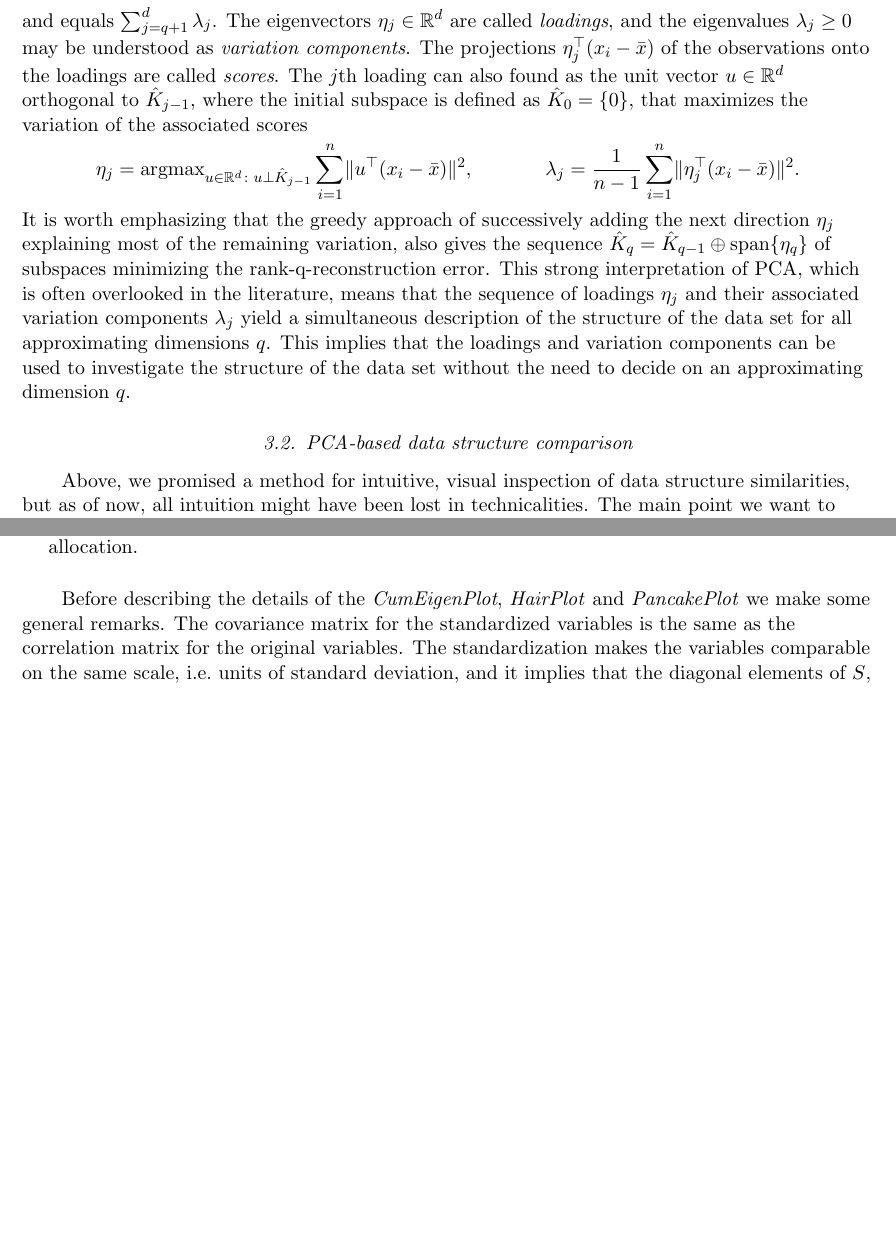
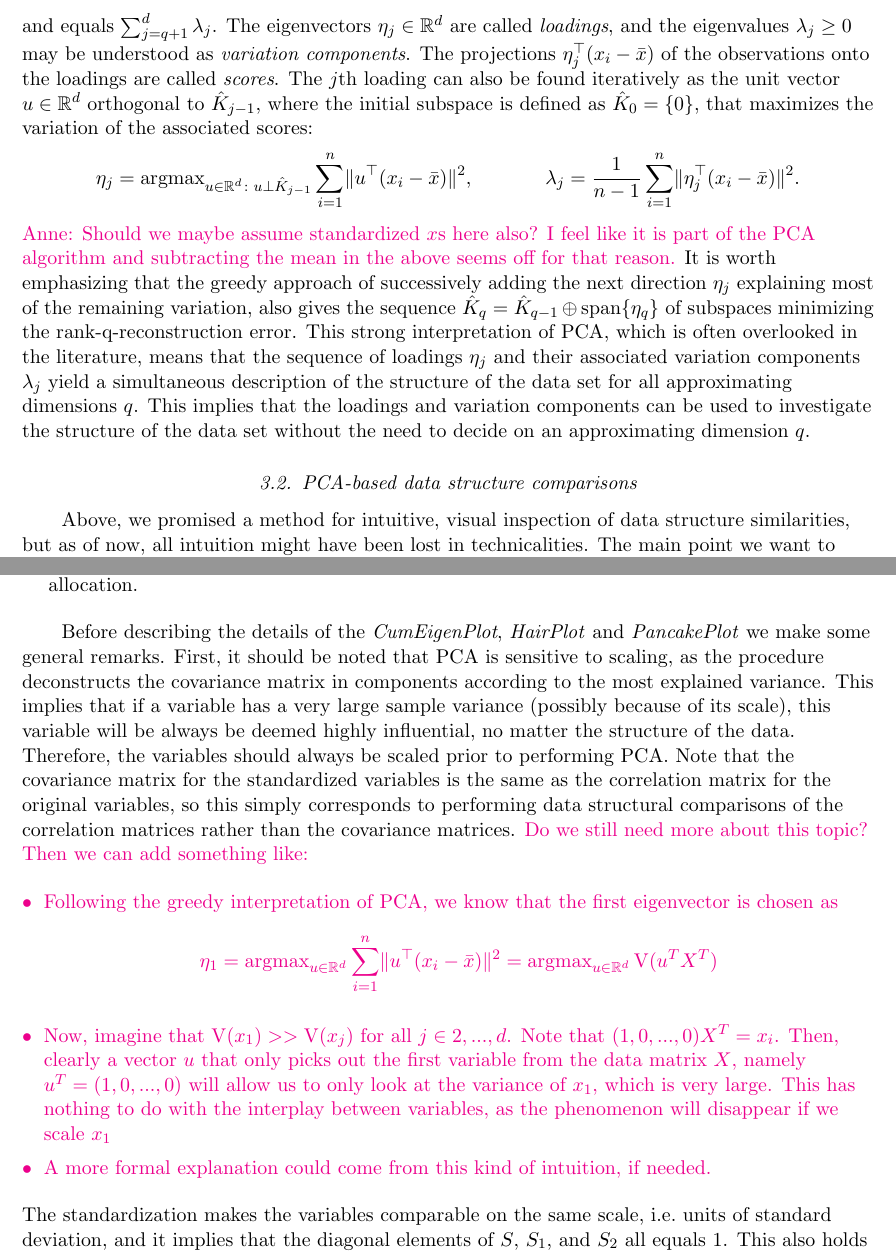
Before and after one commit to annennenne/PCADSC, a LaTeX paper (article/article_v0.01.tex): two parts of pages 5 and 6 of 16, joined at a grey line, cut so that both start at the same text, the shorter picture padded with empty space. Compiled offline with pdfLaTeX; a missing bibliography style is replaced by a similar one.

Commit message:
Comments/minor stuff for sections 3.2 - 3.2.1

```diff
--- a/article/article_v0.01.tex
+++ b/article/article_v0.01.tex
@@ -157,12 +161,12 @@ Consider $n$ observations $x_1,\dotsc,x_n \in \RR^d$ of $d$ variables, let $\bar
 \begin{equation*}
 \hat{K}_q = \text{span}\{\eta_1,\dotsc,\eta_q\}
 \end{equation*}
-and equals $\sum_{j=q+1}^d \lambda_j$. The eigenvectors $\eta_j \in \RR^d$ are called \emph{loadings}, and the eigenvalues $\lambda_j \ge 0$ may be understood as \emph{variation components}. The projections $\eta_j^\top (x_i - \bar{x})$ of the observations onto the loadings are called \emph{scores}. The $j$th loading can also found as the unit vector $u \in \RR^d$ orthogonal to $\hat{K}_{j-1}$, where the initial subspace is defined as $\hat{K}_0 = \{0\}$, that maximizes the variation of the associated scores
+and equals $\sum_{j=q+1}^d \lambda_j$. The eigenvectors $\eta_j \in \RR^d$ are called \emph{loadings}, and the eigenvalues $\lambda_j \ge 0$ may be understood as \emph{variation components}. The projections $\eta_j^\top (x_i - \bar{x})$ of the observations onto the loadings are called \emph{scores}. The $j$th loading can also be found iteratively as the unit vector $u \in \RR^d$ orthogonal to $\hat{K}_{j-1}$, where the initial subspace is defined as $\hat{K}_0 = \{0\}$, that maximizes the variation of the associated scores:
 \begin{align*}
 \eta_j &= \argmax_{u \in \RR^d\colon u \perp \hat{K}_{j-1}} \sum_{i=1}^n \lVert u^\top (x_i - \bar{x}) \rVert^2, &
 \lambda_j &= \frac{1}{n-1} \sum_{i=1}^n \lVert \eta_j^\top (x_i - \bar{x}) \rVert^2.
 \end{align*}
-It is worth emphasizing that the greedy approach of successively adding the next direction $\eta_j$ explaining most of the remaining variation, also gives the sequence $\hat{K}_q = \hat{K}_{q-1} \oplus \text{span} \{\eta_q\}$ of subspaces minimizing the rank-q-reconstruction error. This strong interpretation of PCA, which is often overlooked in the literature, means that the sequence of loadings $\eta_j$ and their associated variation components $\lambda_j$ yield a simultaneous description of the structure of the data set for all approximating dimensions $q$. This implies that the loadings and variation components can be used to investigate the structure of the data set without the need to decide on an approximating dimension $q$.
+\hl{Anne: Should we maybe assume standardized $x$s here also? I feel like it is part of the PCA algorithm and subtracting the mean in the above seems off for that reason.} It is worth emphasizing that the greedy approach of successively adding the next direction $\eta_j$ explaining most of the remaining variation, also gives the sequence $\hat{K}_q = \hat{K}_{q-1} \oplus \text{span} \{\eta_q\}$ of subspaces minimizing the rank-q-reconstruction error. This strong interpretation of PCA, which is often overlooked in the literature, means that the sequence of loadings $\eta_j$ and their associated variation components $\lambda_j$ yield a simultaneous description of the structure of the data set for all approximating dimensions $q$. This implies that the loadings and variation components can be used to investigate the structure of the data set without the need to decide on an approximating dimension $q$.
 
 
 %Principal component analysis (PCA) allows us to decompose a data matrix consisting of $n$ observations of $d$ variables into $d$ orthogonal vectors of length $d$. This is in itself not very impressive nor useful. But PCA does not result in just any basis of the data matrix. The basis chosen using PCA has the very favorable property that each vector is chosen such that they maximize the accumulated explained variance. These vectors are usually denoted \textit{principal component scores} or simply \textit{principal components} and they are constructed as linear combinations of the variables in the dataset (or, equivalently, as projections of the data matrix). The coefficients of each variable in these projections are denoted \textit{loadings}. Let $S \in \RR^{d \times d}$ denote the empirical covariance matrix and let $X \in \RR^{n \times d}$ denote our observed data matrix. $d$ is the number of variables while $n$ is the number of observations. The deconstruction procedure then goes as follows:
@@ -177,7 +181,7 @@ It is worth emphasizing that the greedy approach of successively adding the next
 %
 % In this introduction, we have assumed full rank of the covariance matrix $S$ for simplicity, but it should be noted that this assumption is in no way needed for the results to hold.
 
-\subsection{PCA-based data structure comparison}
+\subsection{PCA-based data structure comparisons}
 Above, we promised a method for intuitive, visual inspection of data structure similarities, but as of now, all intuition might have been lost in technicalities. The main point we want to emphasize from PCA is that whereas the scores describe the observations, the variation components and the accompanying loadings describe the usage of the variables. If two different datasets with the same variables, but different samples of observations, have similar loading patterns, then the variables appear to be measuring the same underlying quantities in both data situations. This can be the case while the two sets of scores could be arbitrarily different, which e.g.\ could happen if the two datasets were taken from two different populations of subjects. On the other hand, if the loading patterns are different in the two datasets, then this indicates that the variables are used differently in the two data situations, and hence it would be criticizable to use these variables for comparisons across the two datasets.
 
 %Specifically, we can interpret the loadings as weights that determine the relative influence of each variable in each principal component.
@@ -198,7 +202,15 @@ S = \frac{1}{n-2} \sum_{j=1}^n \tilde{x}_j \tilde{x}_j^\top = \sum_{k=1}^d \lamb
 \item To investigate the sample variation randomly reallocate the combined and standardized dataset formed in step 2 to two datasets of $n_1$ and $n_2$ observations, respectively, and redo step 1 and 3. This is done several times, e.g.\ 10000 times, and compared to the plot for the original allocation.
 \end{enumerate}
 
-Before describing the details of the  \emph{CumEigenPlot}, \emph{HairPlot} and \emph{PancakePlot} we make some general remarks. The covariance matrix for the standardized variables is the same as the correlation matrix for the original variables. The standardization makes the variables comparable on the same scale, i.e.\ units of standard deviation, and it implies that the diagonal elements of $S$, $S_1$, and $S_2$ all equals 1. This also holds for the reallocated datasets, and in particular we have $\sum_{k=1}^d \lambda_k = \sum_{k=1}^d \lambda_{1k} = \sum_{k=1}^d \lambda_{2k} =  d$. The random reallocations in step 4 provide resamples under the null hypothesis that the two sample populations have the same structure in the $d$ variables, except that the two populations are allowed to have the own standard deviations for each of the variables. This exception is induced by the initial step 1, which performs a standardization within the two datasets before they are combined in step 2. These resamples can be used for a visualization of the sample variation, and if a test statistic can be defined in step 3, then a p-value for the null hypothesis may be computed. Such p-values are know as permutation tests for Goodness-of-Fit (\hl{reference?}).
+Before describing the details of the  \emph{CumEigenPlot}, \emph{HairPlot} and \emph{PancakePlot} we make some general remarks. First, it should be noted that PCA is sensitive to scaling, as the procedure deconstructs the covariance matrix in components according to the most explained variance. This implies that if a variable has a very large sample variance (possibly because of its scale), this variable will be always be deemed highly influential, no matter the structure of the data. Therefore, the variables should always be scaled prior to performing PCA. Note that the covariance matrix for the standardized variables is the same as the correlation matrix for the original variables, so this simply corresponds to performing data structural comparisons of the correlation matrices rather than the covariance matrices. \hl{Do we still need more about this topic? Then we can add something like:
+\begin{itemize}
+\item Following the greedy interpretation of PCA, we know that the first eigenvector is chosen as
+$$\eta_1 = \argmax_{u \in \RR^d} \sum_{i=1}^n \lVert u^\top (x_i - \bar{x}) \rVert^2  = \text{argmax}_{u \in \RR^d} \V(u^T X^T) $$
+\item Now, imagine that $\V(x_1) >> \V(x_j)$ for all $j \in 2, ..., d$. Note that $(1, 0, ..., 0) X^T = x_i$. Then, clearly a vector $u$ that only picks out the first variable from the data matrix $X$, namely $u^T = (1, 0, ..., 0)$ will allow us to only look at the variance of $x_1$, which is very large. This has nothing to do with the interplay between variables, as the phenomenon will disappear if we scale $x_1$
+\item A more formal explanation could come from this kind of intuition, if needed.
+\end{itemize}
+}
+The standardization makes the variables comparable on the same scale, i.e.\ units of standard deviation, and it implies that the diagonal elements of $S$, $S_1$, and $S_2$ all equals 1. This also holds for the reallocated datasets, and in particular we have $\sum_{k=1}^d \lambda_k = \sum_{k=1}^d \lambda_{1k} = \sum_{k=1}^d \lambda_{2k} =  d$. The random reallocations in step 4 provide resamples under the null hypothesis that the two sample populations have the same structure in the $d$ variables, except that the two populations are allowed to have the own standard deviations for each of the variables. This exception is induced by the initial step 1, which performs a standardization within the two datasets before they are combined in step 2. These resamples can be used for a visualization of the sample variation, and if a test statistic can be defined in step 3, then a $p$-value for the null hypothesis may be computed. Such $p$-values are know as permutation tests for Goodness-of-Fit (\hl{reference?}).
 
 %In order to describe these plots we consider two different datasets in the same $d$ variables and with $n_1$ and $n_2$ observations, respectively. For dataset $i=1,2$ let $S_i \in \RR^{d \times d}$ be the empirical correlation matrix \hl{(find a way to introduce the empirial correlation matrix instead)}, and let $\lambda_{i1} \ge \dotsm \ge \lambda_{id} \ge 0 $ and $\eta_{i1},\dotsc,\eta_{id} \in \RR^{d}$ be the corresponding variation components and loadings. The correlation matrices correspond to the covariance matrices for the variables after these have been standardized to unit standard deviation separately within the two datasets. Similarly, let $S \in \RR^{d \times d}$ be the empirical correlation matrix for the combined dataset with $n_1+n_2$ observations, and let $\lambda_1 \ge \dotsm \ge \lambda_d \ge 0$ and $\eta_1,\dotsc,\eta_d \in \RR^d$ be the corresponding variation components and loadings.
 
```
Also changed, not shown: article/article_v0.01.pdf, article/essPCADSC.pdf, article/essWallyPCADSC.pdf, article/article_v0.01.tex (26 more changed lines), 1 other file.
